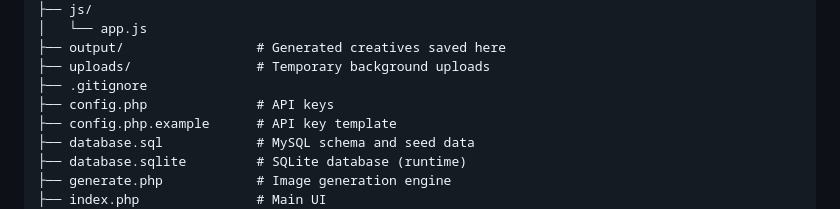
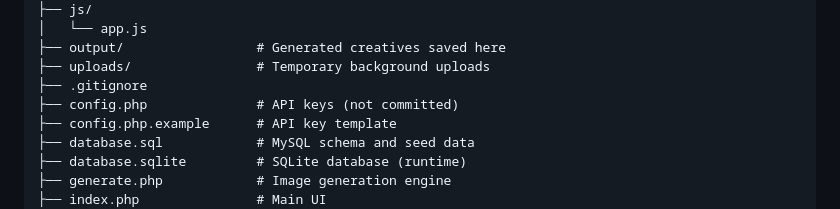
Before and after one commit to Hari-TN/dealership-tool, a Markdown page: README.md, the part around the change. Drawn GitHub-style.

Commit message:
Final README update

```diff
--- a/README.md
+++ b/README.md
@@ -100,7 +100,7 @@ dealership-tool/
 ├── output/                 # Generated creatives saved here
 ├── uploads/                # Temporary background uploads
 ├── .gitignore
-├── config.php              # API keys
+├── config.php              # API keys (not committed)
 ├── config.php.example      # API key template
 ├── database.sql            # MySQL schema and seed data
 ├── database.sqlite         # SQLite database (runtime)
```
